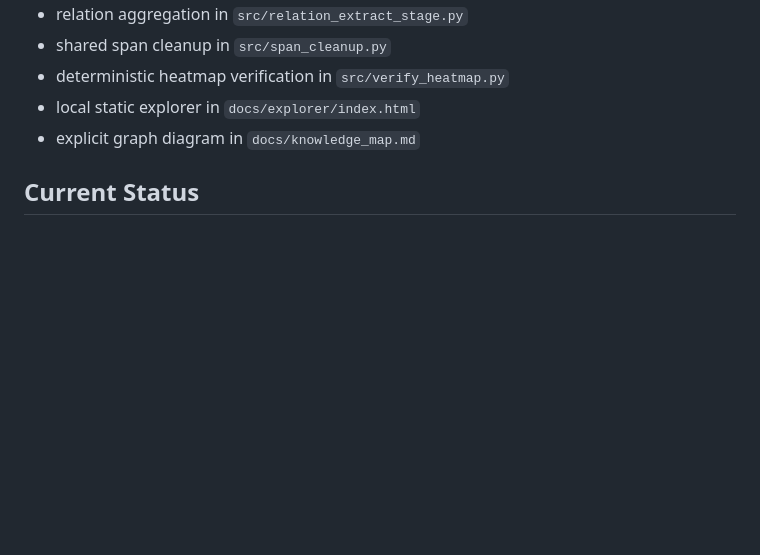
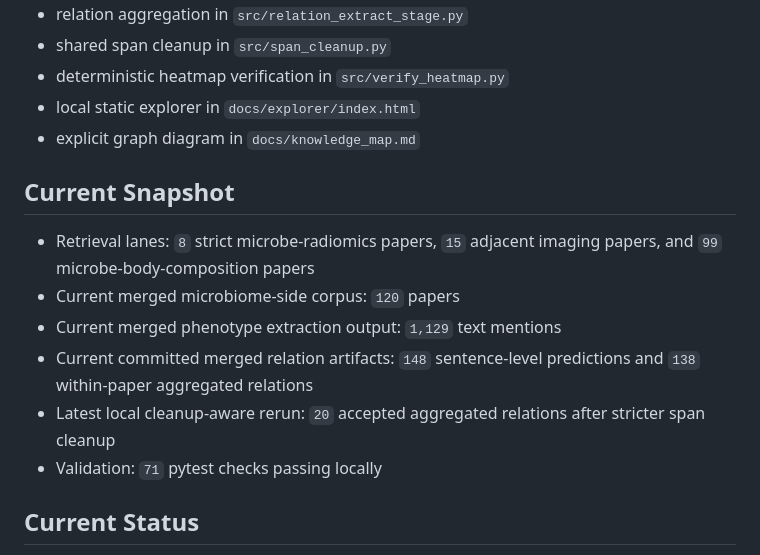
Before and after one commit to junjslee/sanomap_radiomics_layer, a Markdown page: README.md, the part around the change. GitHub-like rendering; blank space fills up the shorter version.

Commit message:
docs: add current project snapshot to readme

```diff
--- a/README.md
+++ b/README.md
@@ -58,6 +58,21 @@ How can we connect microbiome findings to imaging-derived phenotypes and then to
 - deterministic heatmap verification in `src/verify_heatmap.py`
 - local static explorer in `docs/explorer/index.html`
 - explicit graph diagram in `docs/knowledge_map.md`
+
+## Current Snapshot
+
+- Retrieval lanes:
+  `8` strict microbe-radiomics papers, `15` adjacent imaging papers, and `99` microbe-body-composition papers
+- Current merged microbiome-side corpus:
+  `120` papers
+- Current merged phenotype extraction output:
+  `1,129` text mentions
+- Current committed merged relation artifacts:
+  `148` sentence-level predictions and `138` within-paper aggregated relations
+- Latest local cleanup-aware rerun:
+  `20` accepted aggregated relations after stricter span cleanup
+- Validation:
+  `71` pytest checks passing locally
 
 ## Current Status
 
```
